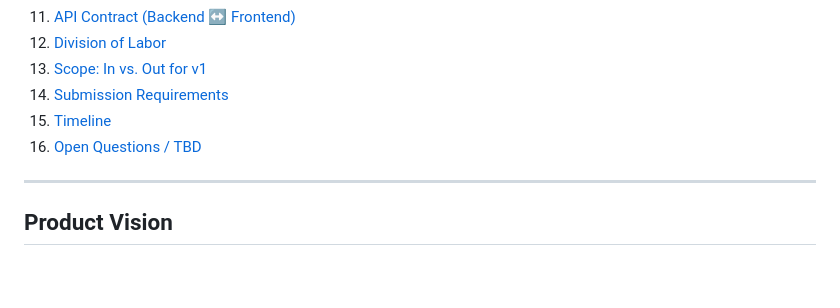
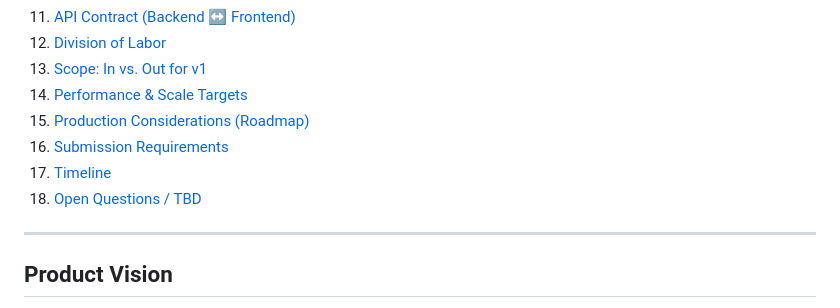
Before and after one commit to Kaden-G/SignedOff, a Markdown page: DESIGN.md, the part around one of its changes. GitHub-like rendering; blank space fills up the shorter version.

```diff
--- a/DESIGN.md
+++ b/DESIGN.md
@@ -22,9 +22,11 @@
 11. [API Contract (Backend ↔ Frontend)](#api-contract-backend--frontend)
 12. [Division of Labor](#division-of-labor)
 13. [Scope: In vs. Out for v1](#scope-in-vs-out-for-v1)
-14. [Submission Requirements](#submission-requirements)
-15. [Timeline](#timeline)
-16. [Open Questions / TBD](#open-questions--tbd)
+14. [Performance & Scale Targets](#performance--scale-targets)
+15. [Production Considerations (Roadmap)](#production-considerations-roadmap-not-v1-scope)
+16. [Submission Requirements](#submission-requirements)
+17. [Timeline](#timeline)
+18. [Open Questions / TBD](#open-questions--tbd)
 
 ---
 
```
Also changed, not shown: other parts of DESIGN.md (+99 -0 lines).
